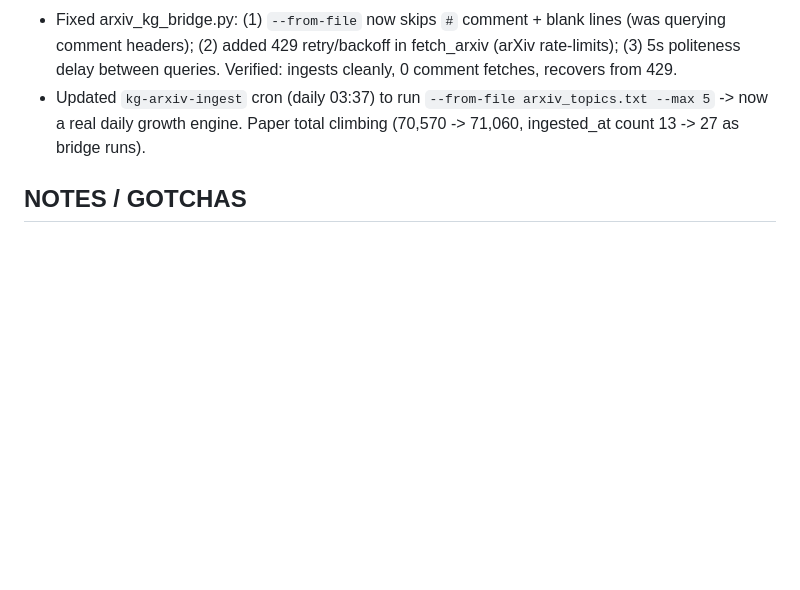
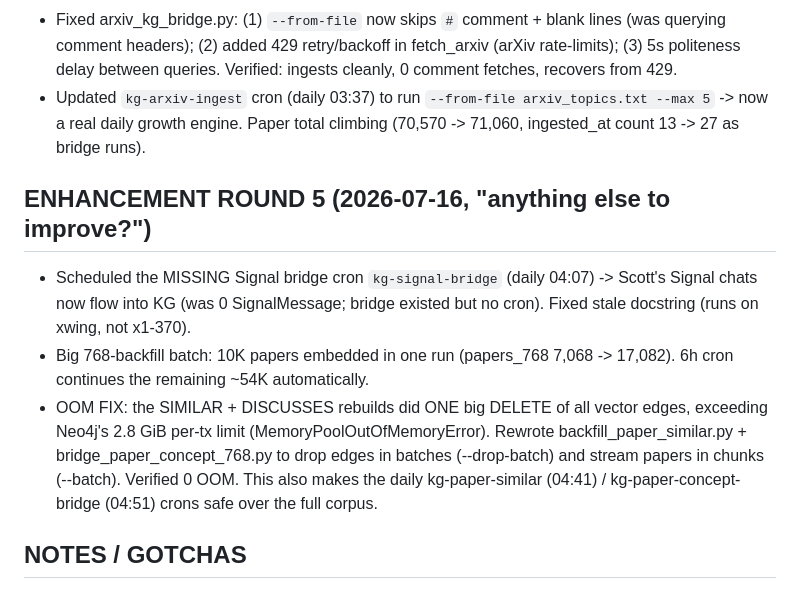
Before and after one commit to scottjoyner/auto-ingest, a Markdown page: KG_INGEST_DEPLOY.md, the part around the change. GitHub-like rendering; blank space fills up the shorter version.

Commit message:
auto-ingest: deploy doc round 5 (signal cron, backfill, OOM fix)

```diff
--- a/KG_INGEST_DEPLOY.md
+++ b/KG_INGEST_DEPLOY.md
@@ -134,6 +134,19 @@ FIXES:
   --max 5` -> now a real daily growth engine. Paper total climbing (70,570 -> 71,060,
   ingested_at count 13 -> 27 as bridge runs).
 
+## ENHANCEMENT ROUND 5 (2026-07-16, "anything else to improve?")
+- Scheduled the MISSING Signal bridge cron `kg-signal-bridge` (daily 04:07) ->
+  Scott's Signal chats now flow into KG (was 0 SignalMessage; bridge existed but
+  no cron). Fixed stale docstring (runs on xwing, not x1-370).
+- Big 768-backfill batch: 10K papers embedded in one run (papers_768 7,068 ->
+  17,082). 6h cron continues the remaining ~54K automatically.
+- OOM FIX: the SIMILAR + DISCUSSES rebuilds did ONE big DELETE of all vector
+  edges, exceeding Neo4j's 2.8 GiB per-tx limit (MemoryPoolOutOfMemoryError).
+  Rewrote backfill_paper_similar.py + bridge_paper_concept_768.py to drop edges
+  in batches (--drop-batch) and stream papers in chunks (--batch). Verified 0 OOM.
+  This also makes the daily kg-paper-similar (04:41) / kg-paper-concept-bridge
+  (04:51) crons safe over the full corpus.
+
 ## NOTES / GOTCHAS
 - LifeTimeline harvest (NEW): `scripts/life_timeline_harvest.py` stitches Scott's
   activity into one `(:LifeEvent {date})` node per calendar day (85 days,
```
